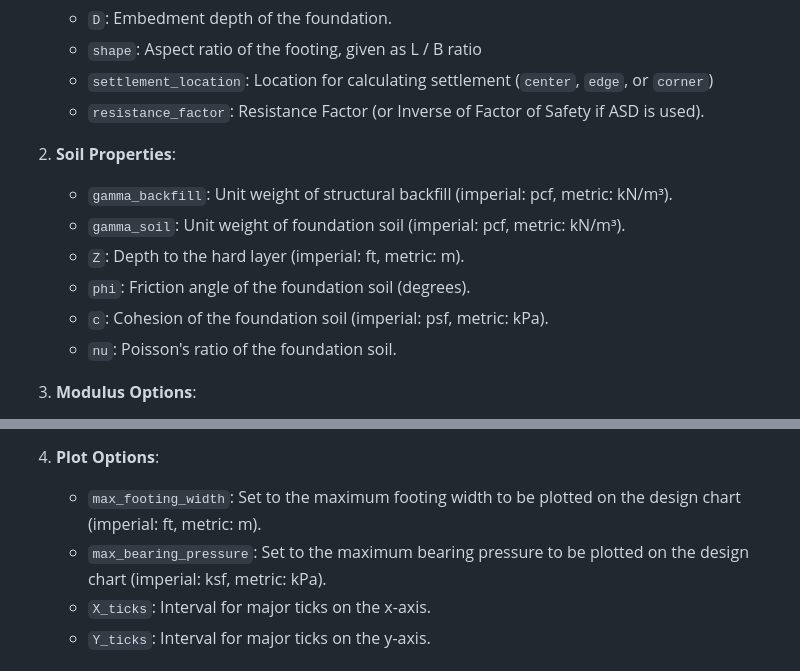
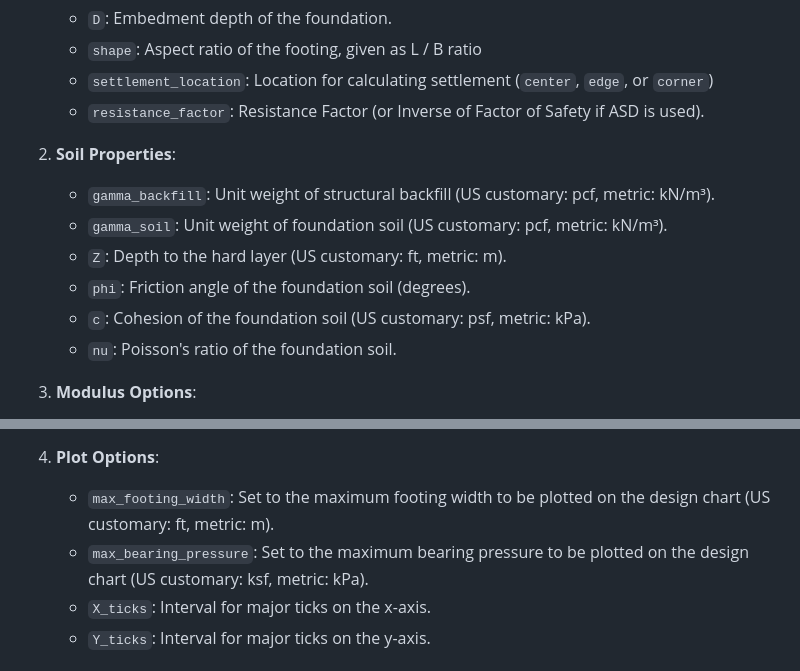
Before and after one commit to Bandadad/Bearing-Capacity, a Markdown page: README.md, 2 parts joined by grey strips. Rendered like a GitHub page.

```diff
--- a/README.md
+++ b/README.md
@@ -31,11 +31,11 @@ The GUI allows customization of the parameters used in settlement and bearing ca
 
 2. **Soil Properties**:
 
-   - `gamma_backfill`: Unit weight of structural backfill (imperial: pcf, metric: kN/m³).
-   - `gamma_soil`: Unit weight of foundation soil (imperial: pcf, metric: kN/m³).
-   - `Z`: Depth to the hard layer (imperial: ft, metric: m).
+   - `gamma_backfill`: Unit weight of structural backfill (US customary: pcf, metric: kN/m³).
+   - `gamma_soil`: Unit weight of foundation soil (US customary: pcf, metric: kN/m³).
+   - `Z`: Depth to the hard layer (US customary: ft, metric: m).
    - `phi`: Friction angle of the foundation soil (degrees).
-   - `c`: Cohesion of the foundation soil (imperial: psf, metric: kPa).
+   - `c`: Cohesion of the foundation soil (US customary: psf, metric: kPa).
    - `nu`: Poisson's ratio of the foundation soil.
 
 3. **Modulus Options**:
@@ -50,8 +50,8 @@ The GUI allows customization of the parameters used in settlement and bearing ca
 
 4. **Plot Options**:
 
-   - `max_footing_width`: Set to the maximum footing width to be plotted on the design chart (imperial: ft, metric: m).
-   - `max_bearing_pressure`: Set to the maximum bearing pressure to be plotted on the design chart (imperial: ksf, metric: kPa).
+   - `max_footing_width`: Set to the maximum footing width to be plotted on the design chart (US customary: ft, metric: m).
+   - `max_bearing_pressure`: Set to the maximum bearing pressure to be plotted on the design chart (US customary: ksf, metric: kPa).
    - `X_ticks`: Interval for major ticks on the x-axis.
    - `Y_ticks`: Interval for major ticks on the y-axis.
 
```
